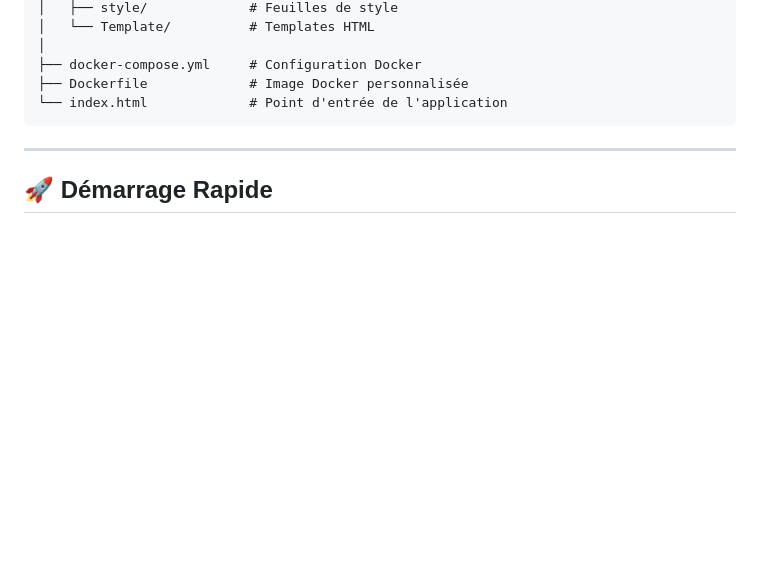
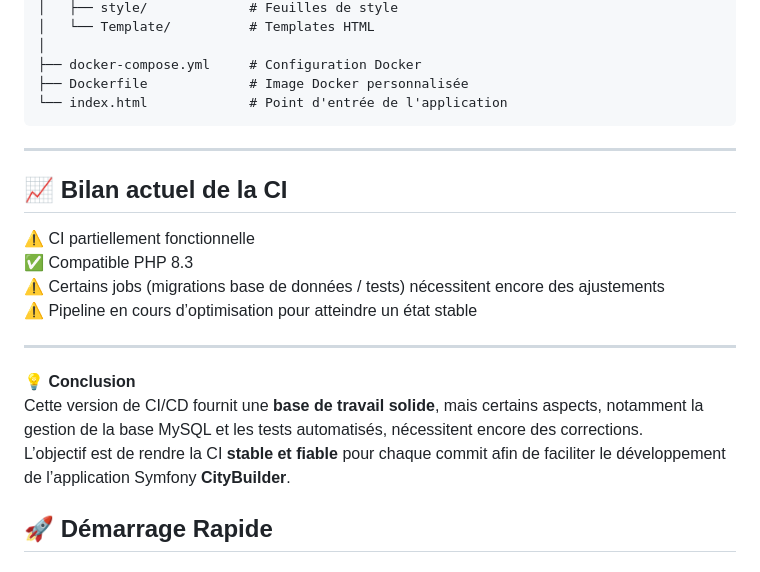
Before and after one commit to 2zrhun/Piscine_Ecole-IT, a Markdown page: README.md, the part around the change. GitHub-like rendering; blank space fills up the shorter version.

Commit message:
update readme CI

```diff
--- a/README.md
+++ b/README.md
@@ -118,6 +118,19 @@ Piscine_Ecole-IT/
 
 ---
 
+## 📈 Bilan actuel de la CI
+
+⚠️ CI partiellement fonctionnelle
+✅ Compatible PHP 8.3
+⚠️ Certains jobs (migrations base de données / tests) nécessitent encore des ajustements
+⚠️ Pipeline en cours d’optimisation pour atteindre un état stable
+
+---
+
+💡 **Conclusion**
+Cette version de CI/CD fournit une **base de travail solide**, mais certains aspects, notamment la gestion de la base MySQL et les tests automatisés, nécessitent encore des corrections.
+L’objectif est de rendre la CI **stable et fiable** pour chaque commit afin de faciliter le développement de l’application Symfony **CityBuilder**.
+
 ## 🚀 Démarrage Rapide
 
 ### Prérequis
```
Also changed, not shown: .github/workflows/README.md (deleted, +0 -219 lines).
